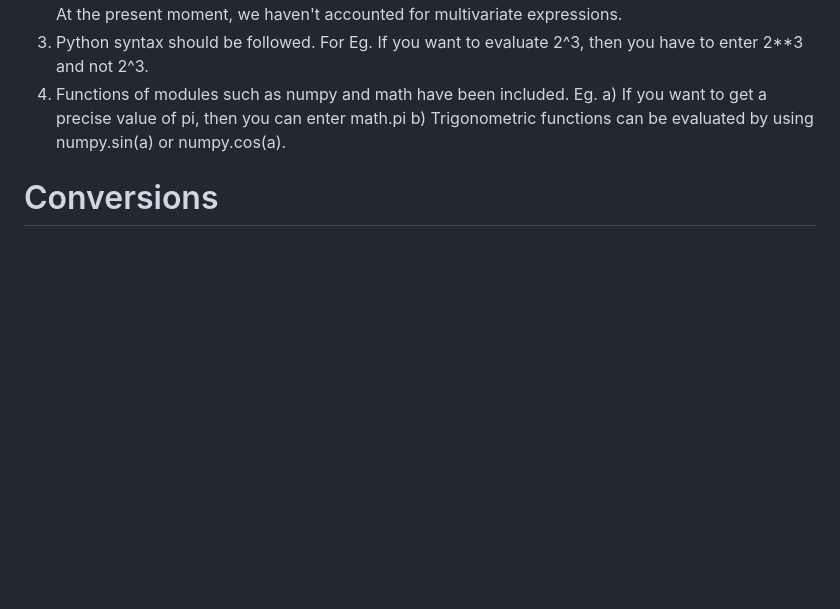
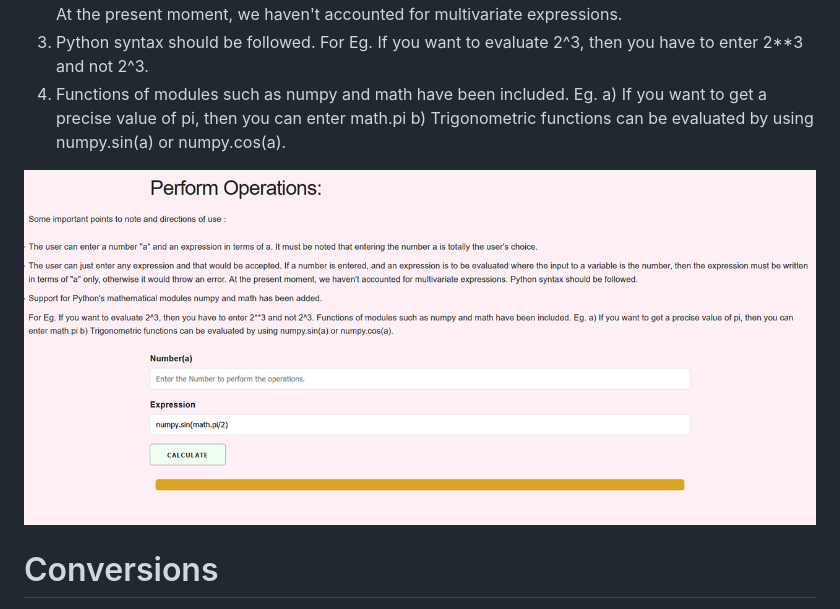
Before and after one commit to nirmalya8/CalculateAndConvert, a Markdown page: README.md, the part around the change. GitHub-like rendering; pictures changed too: ReadmeImages/calculator.jpeg (added); blank space fills up the shorter version.

```diff
--- a/README.md
+++ b/README.md
@@ -18,6 +18,8 @@ Some important points to note and directions of use :
 2. If a number is entered, and an expression is to be evaluated where the input to a variable is the number, then the expression must be written in terms of "a" only, otherwise it would throw an error. At the present moment, we haven't accounted for multivariate expressions.
 3. Python syntax should be followed. For Eg. If you want to evaluate 2^3, then you have to enter 2**3 and not 2^3.
 4. Functions of modules such as numpy and math have been included. Eg. a) If you want to get a precise value of pi, then you can enter math.pi b) Trigonometric functions can be evaluated by using numpy.sin(a) or numpy.cos(a).
+
+![](ReadmeImages/calculator.jpeg "A view of our homepage")
 
 # Conversions
 The following part is about the conversions which can be performed using our web app. Our app focuses on converting expressions -
```
